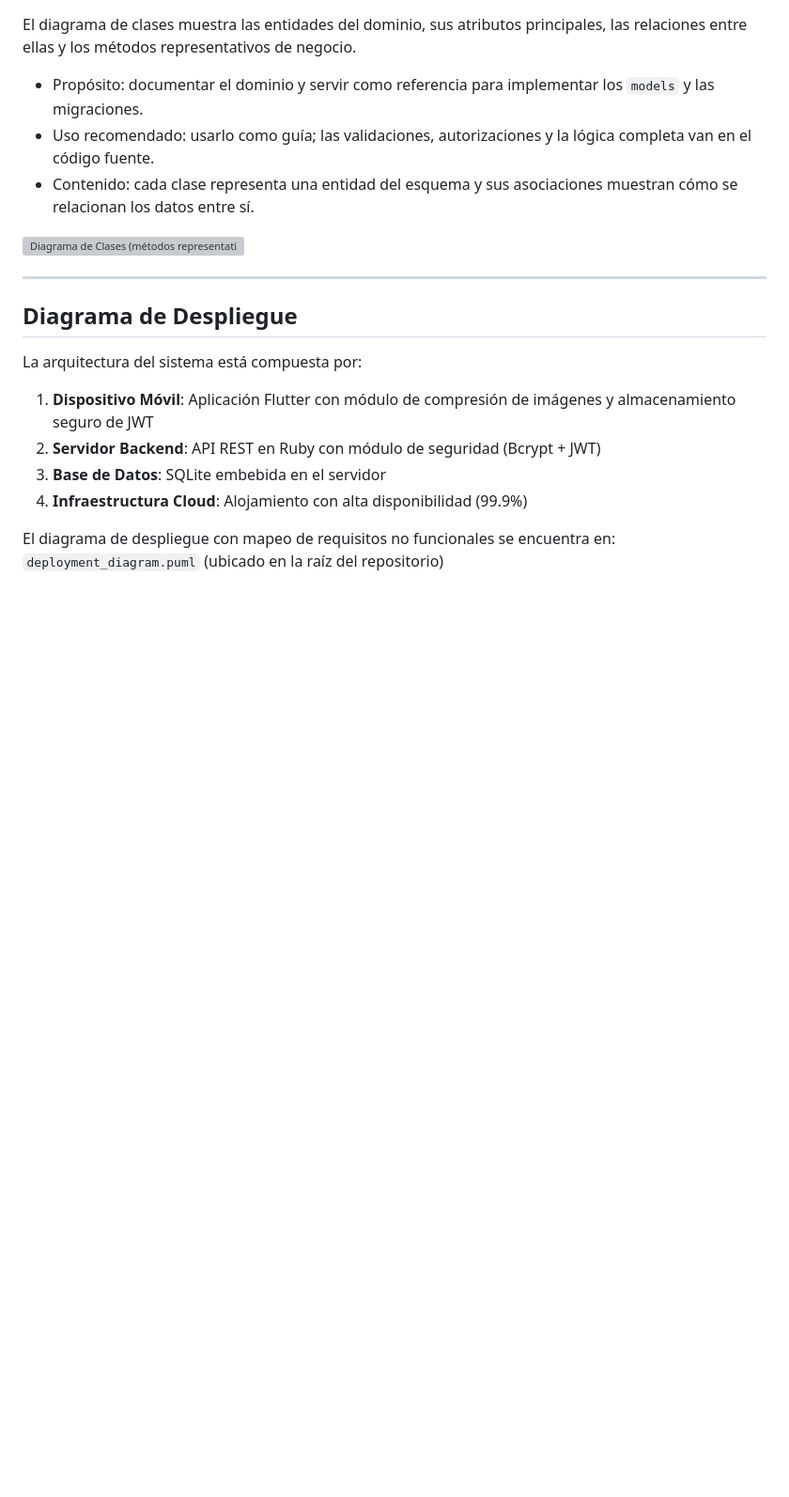
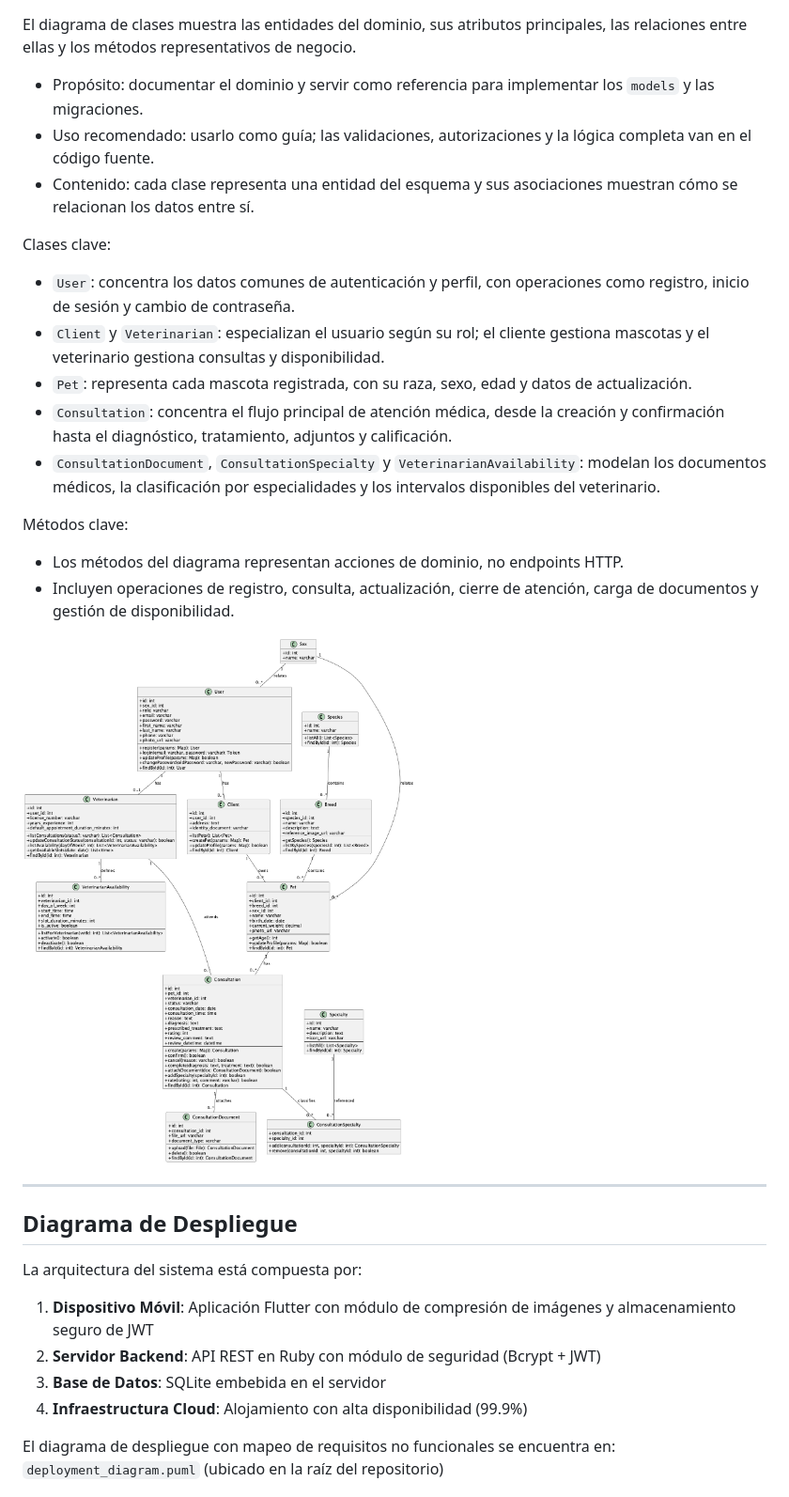
Before and after one commit to W1llpr0/prograMovil, a Markdown page: README.md, the part around the change. Shown: that part at 94% size. Drawn GitHub-style; pictures changed too: Docs/diagrams/class_diagram_v2.png (added); blank space fills up the shorter version; grey boxes are pictures that could not be loaded.

Commit message:
Refresh class diagram image reference and expand description

```diff
--- a/README.md
+++ b/README.md
@@ -208,7 +208,18 @@ El diagrama de clases muestra las entidades del dominio, sus atributos principal
 - Uso recomendado: usarlo como guía; las validaciones, autorizaciones y la lógica completa van en el código fuente.
 - Contenido: cada clase representa una entidad del esquema y sus asociaciones muestran cómo se relacionan los datos entre sí.
 
-![Diagrama de Clases (métodos representativos)](Docs/diagrams/class_diagram.png)
+Clases clave:
+- `User`: concentra los datos comunes de autenticación y perfil, con operaciones como registro, inicio de sesión y cambio de contraseña.
+- `Client` y `Veterinarian`: especializan el usuario según su rol; el cliente gestiona mascotas y el veterinario gestiona consultas y disponibilidad.
+- `Pet`: representa cada mascota registrada, con su raza, sexo, edad y datos de actualización.
+- `Consultation`: concentra el flujo principal de atención médica, desde la creación y confirmación hasta el diagnóstico, tratamiento, adjuntos y calificación.
+- `ConsultationDocument`, `ConsultationSpecialty` y `VeterinarianAvailability`: modelan los documentos médicos, la clasificación por especialidades y los intervalos disponibles del veterinario.
+
+Métodos clave:
+- Los métodos del diagrama representan acciones de dominio, no endpoints HTTP.
+- Incluyen operaciones de registro, consulta, actualización, cierre de atención, carga de documentos y gestión de disponibilidad.
+
+![Diagrama de Clases (métodos representativos)](Docs/diagrams/class_diagram_v2.png)
 
 ---
 
```
